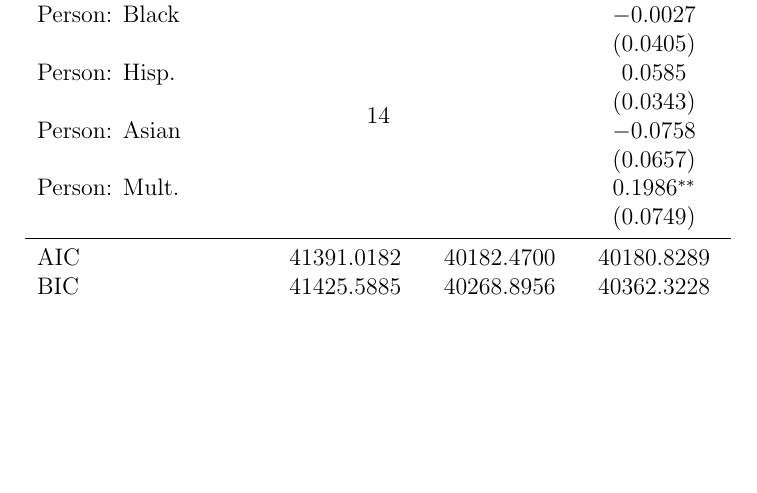
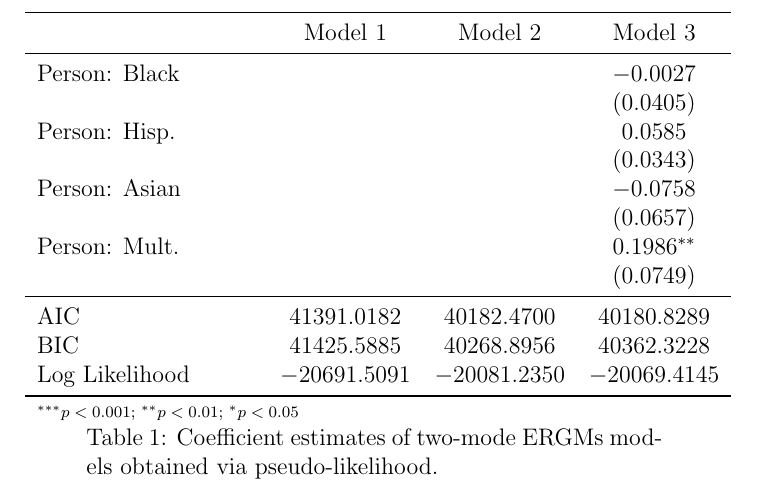
Before and after one commit to olizardo/ermg-cultural-networks, a LaTeX paper (main.tex, which reads Tabs/ergm-tab1.tex): part of page 15 of 24 before the commit and part of page 16 of 25 after it, cut at the place of the change, the shorter picture padded with empty space. Compiled offline with pdfLaTeX.

Commit message:
long tab1

```diff
--- a/Tabs/ergm-tab1.tex
+++ b/Tabs/ergm-tab1.tex
@@ -8,3 +8,14 @@
+\toprule
+ & Model 1 & Model 2 & Model 3 \\
+\midrule
+\endhead
+\bottomrule
+\endfoot
+\bottomrule
+\multicolumn{4}{l}{\scriptsize{$^{***}p<0.001$; $^{**}p<0.01$; $^{*}p<0.05$}}\\
+\caption{Coefficient estimates of two-mode ERGMs models obtained via pseudo-likelihood.}
+\label{tab:reg1}
+\endlastfoot \\
 Edges                & $-2.1483^{***}$ & $-3.6001^{***}$ & $-3.5879^{***}$ \\
                      & $(0.0253)$      & $(0.0723)$      & $(0.0777)$      \\
 Person 2-Star        & $0.1614^{***}$  & $0.1709^{***}$  & $0.1670^{***}$  \\
@@ -51,3 +62,4 @@ Person: Mult.        &                 &                 & $0.1986^{**}$   \\
 AIC                  & $41391.0182$    & $40182.4700$    & $40180.8289$    \\
 BIC                  & $41425.5885$    & $40268.8956$    & $40362.3228$    \\
 Log Likelihood       & $-20691.5091$   & $-20081.2350$   & $-20069.4145$   \\
+\end{longtable}
```
Also changed, not shown: Tabs/ergm-tab1.tex (10 more changed lines).
